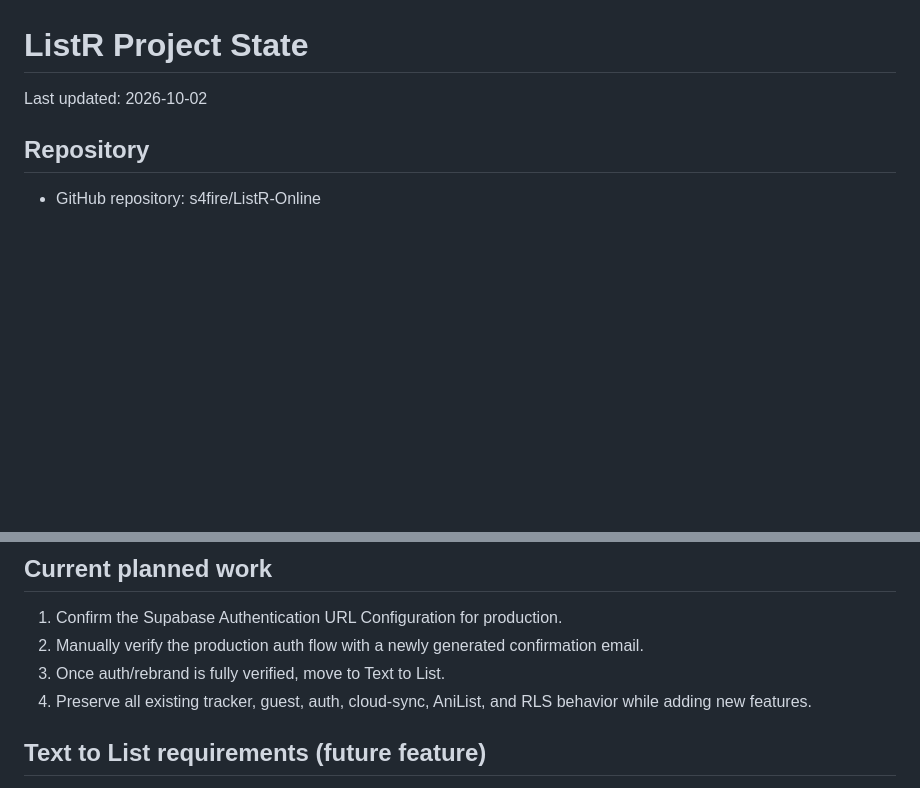
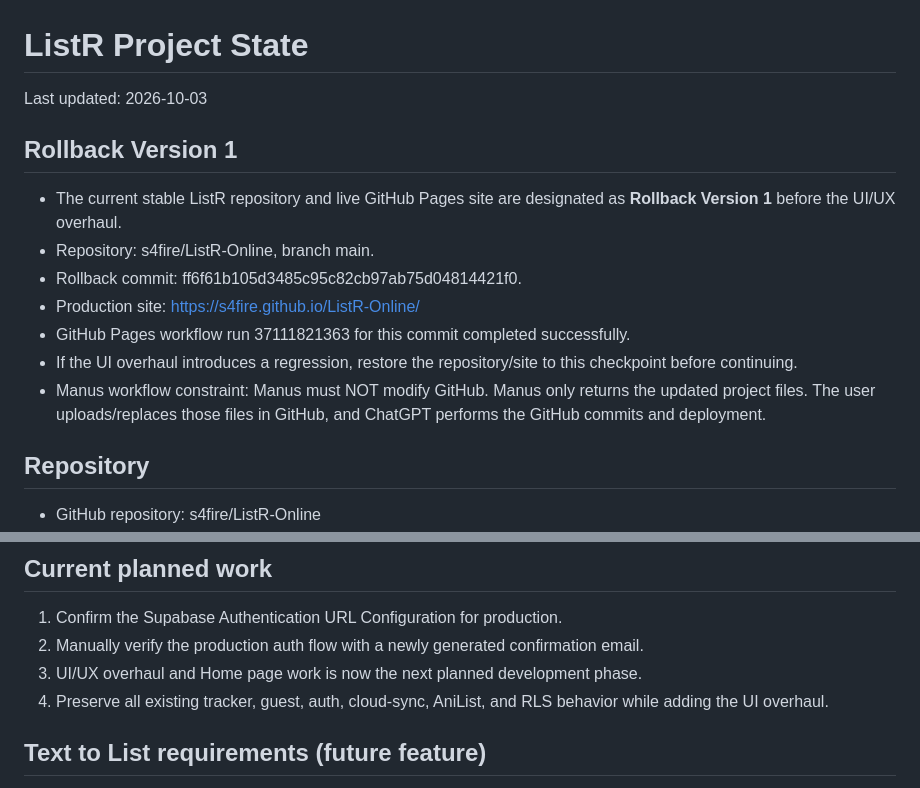
Before and after one commit to s4fire/ListR-Online, a Markdown page: PROJECT_STATE.md, 2 parts joined by grey strips. Rendered like a GitHub page; blank space fills up the shorter version.

Commit message:
mark current stable build as rollback version 1

```diff
--- a/PROJECT_STATE.md
+++ b/PROJECT_STATE.md
@@ -1,6 +1,15 @@
 # ListR Project State
 
-Last updated: 2026-10-02
+Last updated: 2026-10-03
+
+## Rollback Version 1
+- The current stable ListR repository and live GitHub Pages site are designated as **Rollback Version 1** before the UI/UX overhaul.
+- Repository: s4fire/ListR-Online, branch main.
+- Rollback commit: ff6f61b105d3485c95c82cb97ab75d04814421f0.
+- Production site: https://s4fire.github.io/ListR-Online/
+- GitHub Pages workflow run 37111821363 for this commit completed successfully.
+- If the UI overhaul introduces a regression, restore the repository/site to this checkpoint before continuing.
+- Manus workflow constraint: Manus must NOT modify GitHub. Manus only returns the updated project files. The user uploads/replaces those files in GitHub, and ChatGPT performs the GitHub commits and deployment.
 
 ## Repository
 - GitHub repository: s4fire/ListR-Online
@@ -71,8 +80,8 @@ Last updated: 2026-10-02
 ## Current planned work
 1. Confirm the Supabase Authentication URL Configuration for production.
 2. Manually verify the production auth flow with a newly generated confirmation email.
-3. Once auth/rebrand is fully verified, move to Text to List.
-4. Preserve all existing tracker, guest, auth, cloud-sync, AniList, and RLS behavior while adding new features.
+3. UI/UX overhaul and Home page work is now the next planned development phase.
+4. Preserve all existing tracker, guest, auth, cloud-sync, AniList, and RLS behavior while adding the UI overhaul.
 
 ## Text to List requirements (future feature)
 - Input can contain standalone anime names, in which case the user chooses the category and normal defaults apply:
```
